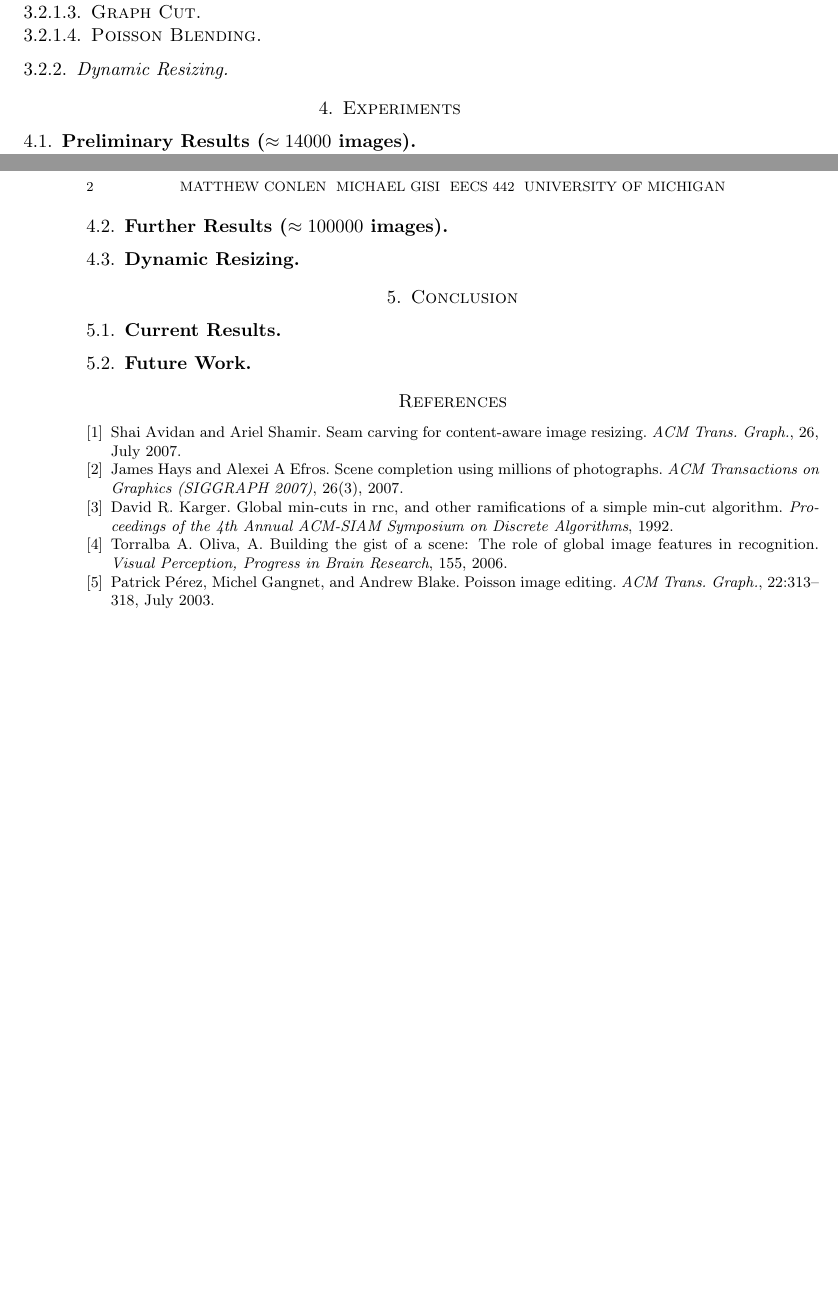
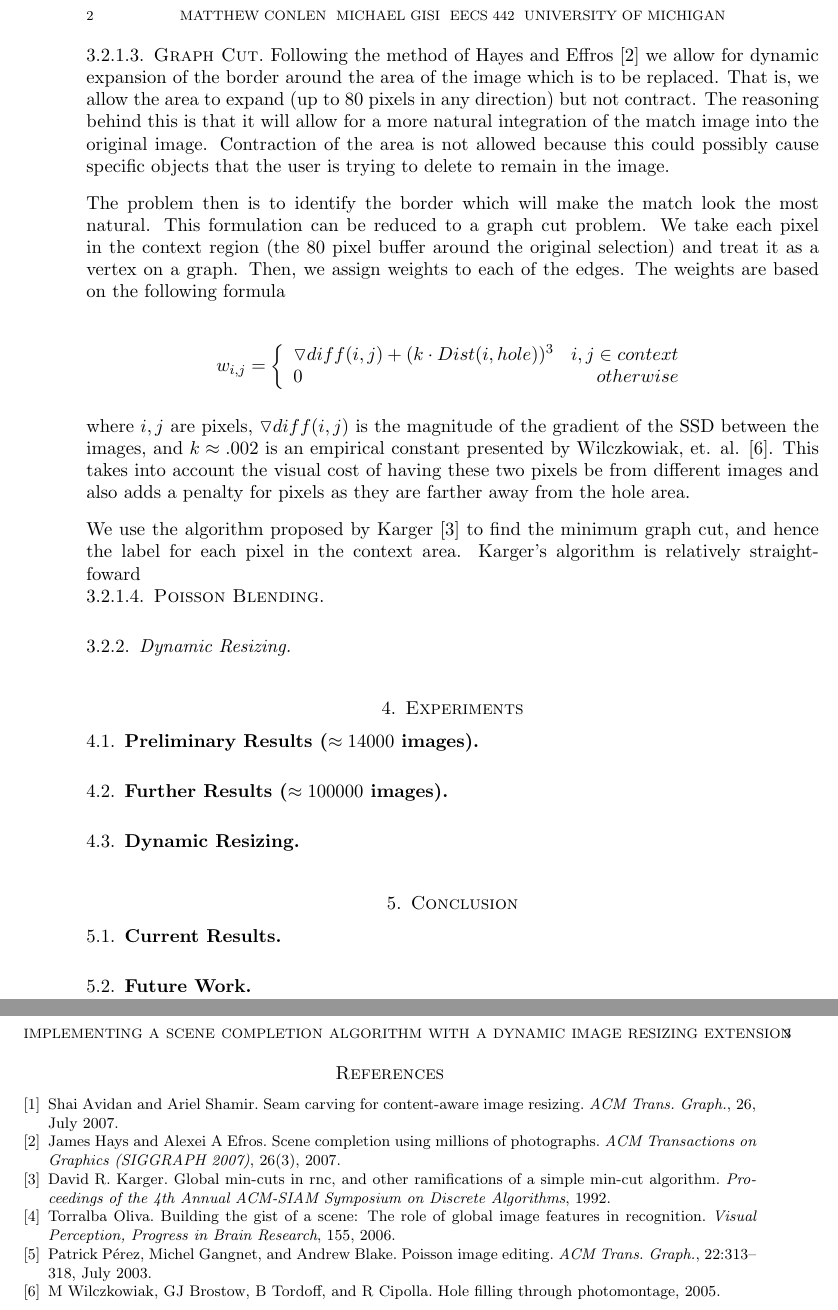
Before and after one commit to mathisonian/eecs442-finalproject, a LaTeX paper (report/report.tex, which reads report/bibliography.bib): two parts of pages 1 and 2 of 2 before the commit and two parts of pages 2 and 3 of 3 after it, joined at a grey line, cut so that both start at the same text, the shorter picture padded with empty space. Compiled offline with pdfLaTeX.

```diff
--- a/report/bibliography.bib
+++ b/report/bibliography.bib
@@ -34,7 +34,7 @@
 }
 
 @article{Torralba:2006,
-author = {Oliva, A., Torralba, A.},
+author = {Oliva, Torralba},
 title = {Building the gist of a scene: The role of global image features in recognition},
 journal={Visual Perception, Progress in Brain Research},
 volume = {155},
--- a/report/report.tex
+++ b/report/report.tex
@@ -49,6 +49,26 @@
 
 \paragraph{\sc Graph Cut}
 
+Following the method of Hayes and Effros \cite{Hays:2007} we allow for dynamic expansion of the border around the area of the image which is to be replaced. That is, we allow the area to expand (up to 80 pixels in any direction) but not contract. The reasoning behind this is that it will allow for a more natural integration of the match image into the original image. Contraction of the area is not allowed because this could possibly cause specific objects that the user is trying to delete to remain in the image.
+
+
+The problem then is to identify the border which will make the match look the most natural. This formulation can be reduced to a graph cut problem. We take each pixel in the context region (the 80 pixel buffer around the original selection) and treat it as a vertex on a graph. Then, we assign weights to each of the edges. The weights are based on the following formula
+
+\begin{displaymath}
+	w_{i,j} = \left\{
+		\begin{array}{lr}
+			\triangledown diff(i,j) + (k \cdot Dist(i,hole))^3 &  i,j \in context \\
+			0 &  otherwise
+		\end{array}
+	\right.
+\end{displaymath}
+
+where $i,j$ are pixels, $\triangledown diff(i,j)$ is the magnitude of the gradient of the SSD between the images, and $k \approx .002$ is an empirical constant presented by Wilczkowiak, et. al. \cite{Gabriel:2005}. This takes into account the visual cost of having these two pixels be from different images and also adds a penalty for pixels as they are farther away from the hole area.
+
+
+We use the algorithm proposed by Karger \cite{Karger:1992} to find the minimum graph cut, and hence the label for each pixel in the context area. Karger's algorithm is relatively straightfoward
+
+
 \paragraph{\sc Poisson Blending}
 
 \subsubsection{Dynamic Resizing}
```
Also changed, not shown: report/bibliography.bib (7 more changed lines), 2 other files.
